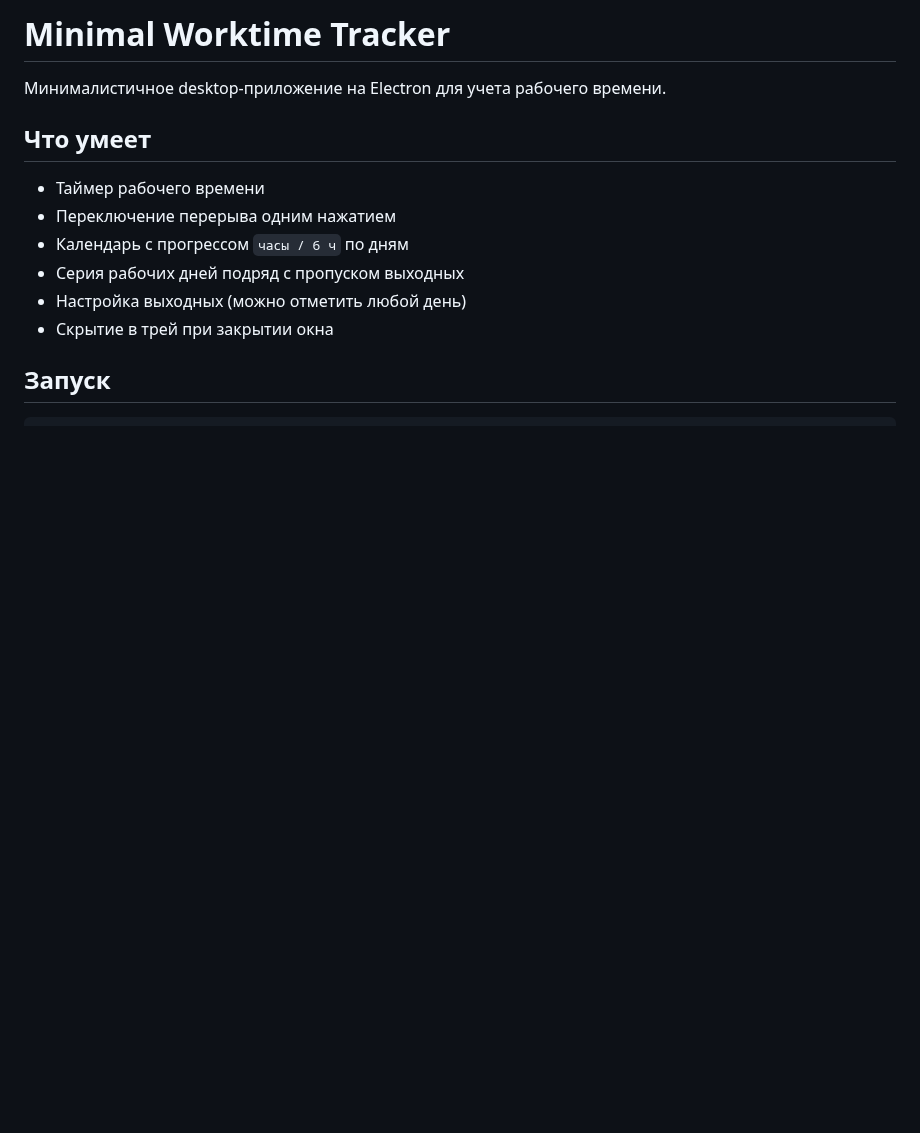
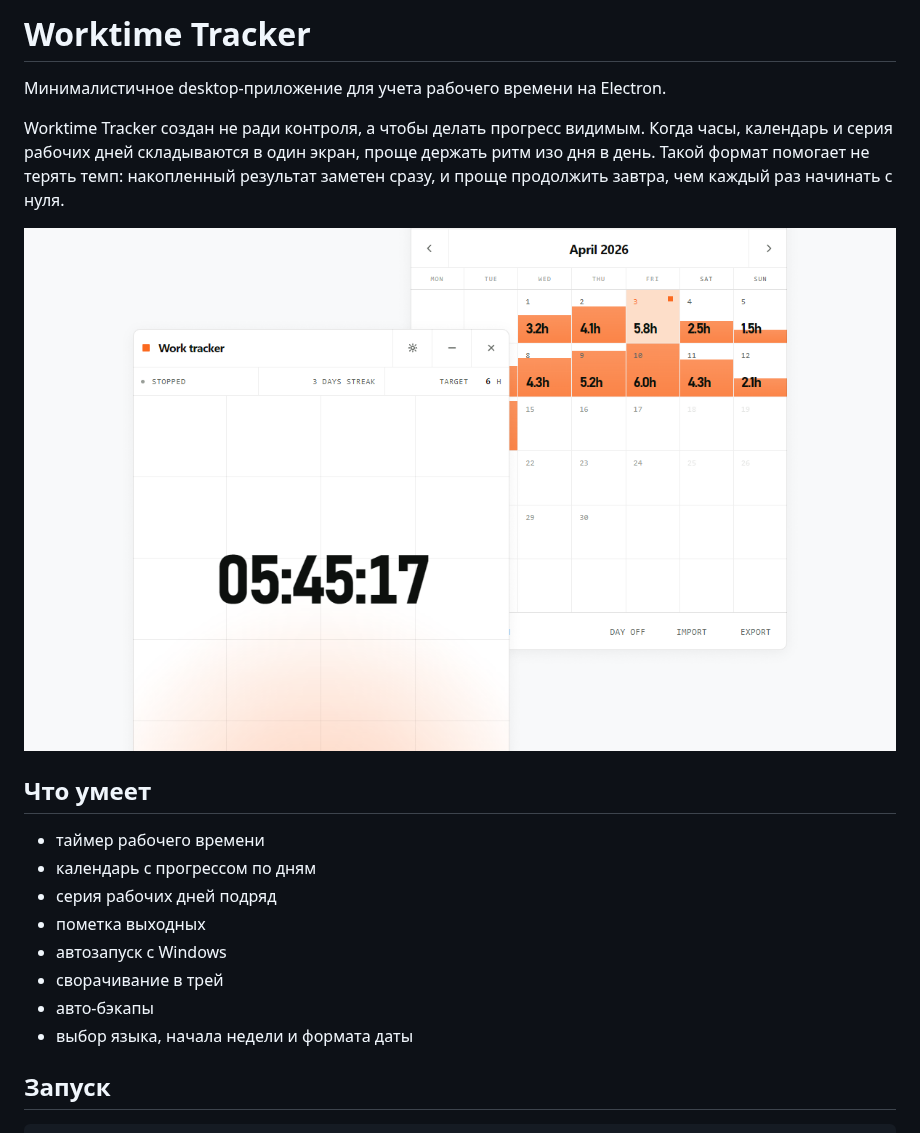
Before and after one commit to amuryyy-svg/Minimal-Worktime-Tracker, a Markdown page: README.md, the part around the change. Drawn GitHub-style; pictures changed too: Фотка.png (added); blank space fills up the shorter version.

```diff
--- a/README.md
+++ b/README.md
@@ -1,15 +1,21 @@
-# Minimal Worktime Tracker
+# Worktime Tracker
 
-Минималистичное desktop-приложение на Electron для учета рабочего времени.
+Минималистичное desktop-приложение для учета рабочего времени на Electron.
+
+Worktime Tracker создан не ради контроля, а чтобы делать прогресс видимым. Когда часы, календарь и серия рабочих дней складываются в один экран, проще держать ритм изо дня в день. Такой формат помогает не терять темп: накопленный результат заметен сразу, и проще продолжить завтра, чем каждый раз начинать с нуля.
+
+![Скриншот приложения](Фотка.png)
 
 ## Что умеет
 
-- Таймер рабочего времени
-- Переключение перерыва одним нажатием
-- Календарь с прогрессом `часы / 6 ч` по дням
-- Серия рабочих дней подряд с пропуском выходных
-- Настройка выходных (можно отметить любой день)
-- Скрытие в трей при закрытии окна
+- таймер рабочего времени
+- календарь с прогрессом по дням
+- серия рабочих дней подряд
+- пометка выходных
+- автозапуск с Windows
+- сворачивание в трей
+- авто-бэкапы
+- выбор языка, начала недели и формата даты
 
 ## Запуск
 
```
Also changed, not shown: 9 other files.
